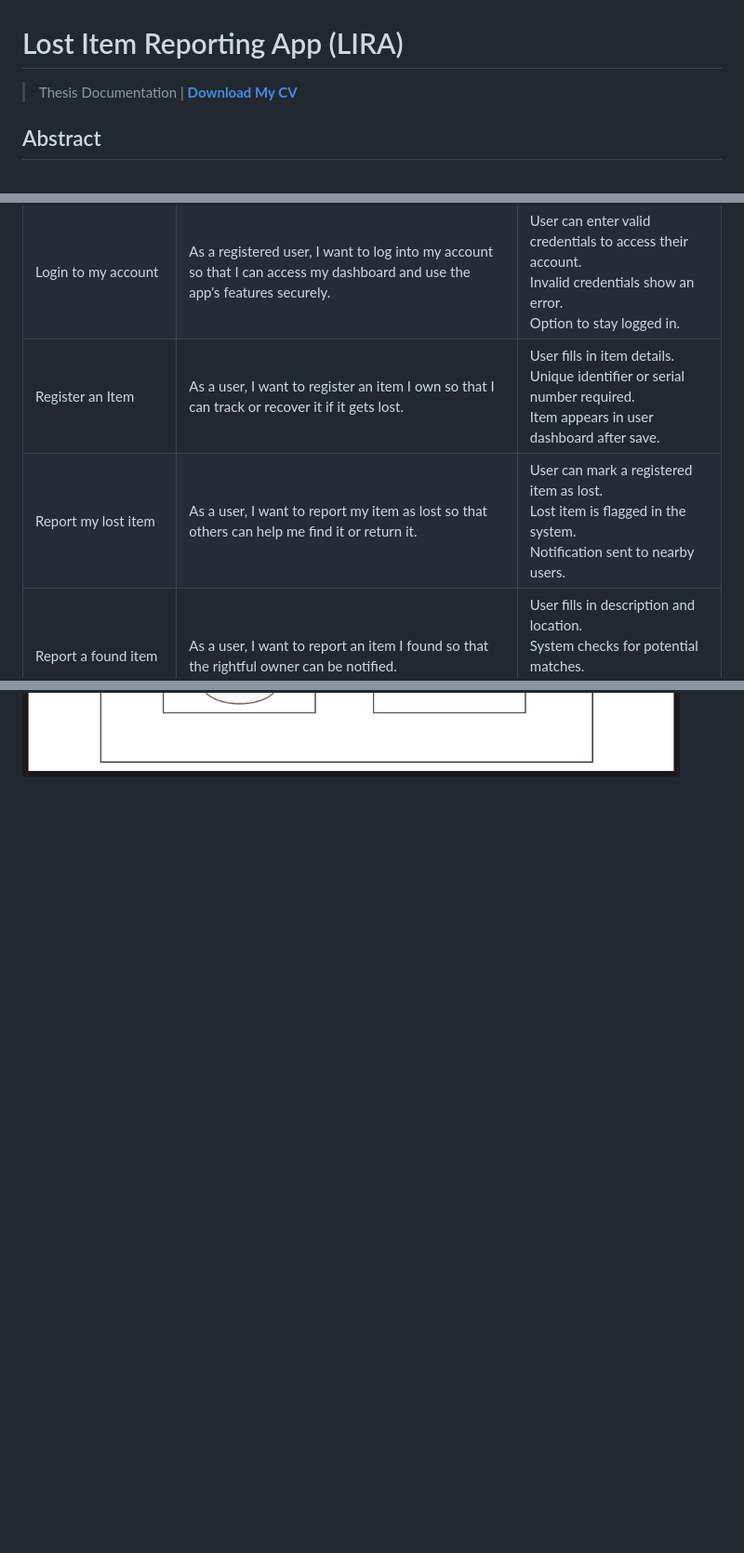
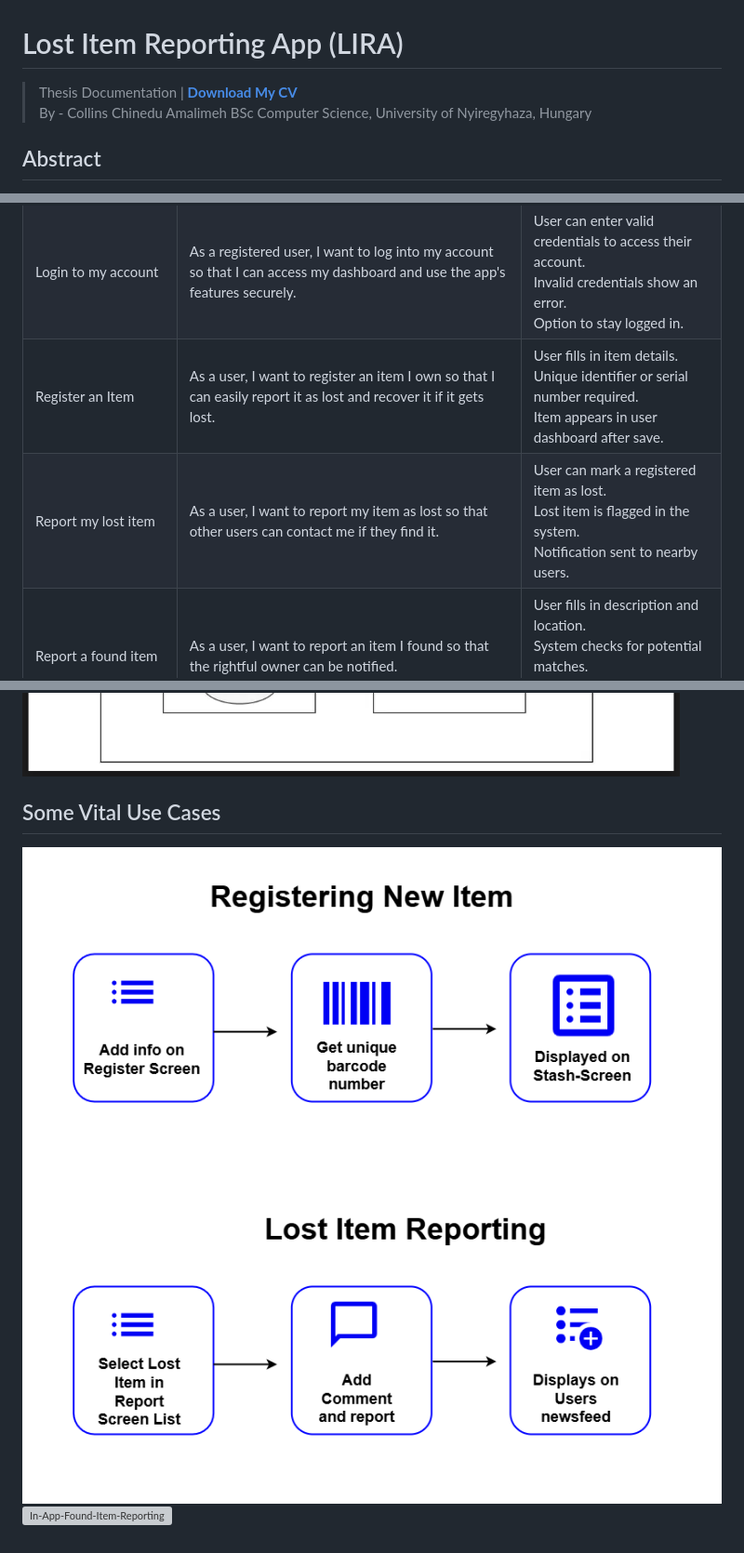
Before and after one commit to Cokode/mesh, a Markdown page: README.md, 3 parts joined by grey strips. Shown: that part at 93% size. Drawn GitHub-style; pictures changed too: assets/docsIMG/Register-Item.drawio.png (added), assets/docsIMG/Report-Lost-Item.drawio.png (added); blank space fills up the shorter version; grey boxes are pictures that could not be loaded.

Commit message:
Added more documentation

```diff
--- a/README.md
+++ b/README.md
@@ -1,6 +1,7 @@
 # Lost Item Reporting App (LIRA)
 > Thesis Documentation |
-[**Download My CV**](https://collinsawsbucketlist.s3.us-east-1.amazonaws.com/AWS_S3/CV+-+Collins+Amalimeh.pdf)
+[**Download My CV**](https://collinsawsbucketlist.s3.us-east-1.amazonaws.com/AWS_S3/CV+-+Collins+Amalimeh.pdf) <br/>
+> By - Collins Chinedu Amalimeh BSc Computer Science, University of Nyiregyhaza, Hungary
 
 ## Abstract
 The application aims to connect finders of lost items with their rightful owners in a seamless, efficient manner, leveraging item descriptions and unique barcode identifiers for quick and accurate matching. Owners of personal belongings are encouraged to attach unique printable barcodes to their items upon registration, simplifying identification and tracking if the items are reported lost. Once an item is found and reported by an app user, the owner is notified instantly, provided they are registered in the system. As a way to motivate participation, finders of lost items are rewarded with points that can later be redeemed as coupons in partnered stores.
@@ -46,8 +47,8 @@ w3schools.com
 |----------------|------------------------------------------------------------------------------------------------------------------------------------------|----------------------|
 | Create Account | I want to create an account using my email or phone number,<br/>so that I can access and personalize my experience within the application. |                  |
 | Login to my account           | As a registered user, I want to log into my account so that I can access my dashboard and use the app's features securely.                                  | User can enter valid credentials to access their account.<br/> Invalid credentials show an error.<br/> Option to stay logged in. |
-| Register an Item              | As a user, I want to register an item I own so that I can track or recover it if it gets lost.                                                              | User fills in item details.<br/> Unique identifier or serial number required.<br/> Item appears in user dashboard after save.   |
-| Report my lost item           | As a user, I want to report my item as lost so that others can help me find it or return it.                                                                | User can mark a registered item as lost.<br/> Lost item is flagged in the system.<br/> Notification sent to nearby users.       |
+| Register an Item              | As a user, I want to register an item I own so that I can easily report it as lost and recover it if it gets lost.                                                              | User fills in item details.<br/> Unique identifier or serial number required.<br/> Item appears in user dashboard after save.   |
+| Report my lost item           | As a user, I want to report my item as lost so that other users can contact me if they find it.                                                 | User can mark a registered item as lost.<br/> Lost item is flagged in the system.<br/> Notification sent to nearby users.       |
 | Report a found item           | As a user, I want to report an item I found so that the rightful owner can be notified.                                                                     | User fills in description and location.<br/> System checks for potential matches.<br/> Owner is notified if a match is found.  |
 | Delete a registered item      | As a user, I want to delete an item I previously registered so that I can remove items I no longer own.                                                    | User selects an item and confirms deletion.<br/> Deleted item no longer appears in dashboard.<br/> Deletion confirmation shown.|
 | Update my account/profile info| As a user, I want to update my profile information so that my account details remain current and accurate.                                                  | User can update name, contact, and photo.<br/> Changes are saved and reflected immediately.<br/> Input validation in place.     |
@@ -57,2 +57,7 @@ w3schools.com
 
  ![alt text](image.png)
+
+ ## Some Vital Use Cases
+ ![Registering-Item](/assets/docsIMG/Register-Item.drawio.png)
+ ![Lost-Item-Reporting](/assets/docsIMG/Report-Lost-Item.drawio.png)
+![In-App-Found-Item-Reporting](/assets/docsIMG/In-App-Reporting.png)
```
Also changed, not shown: other parts of README.md (+1 -2 lines), 2 other files.
